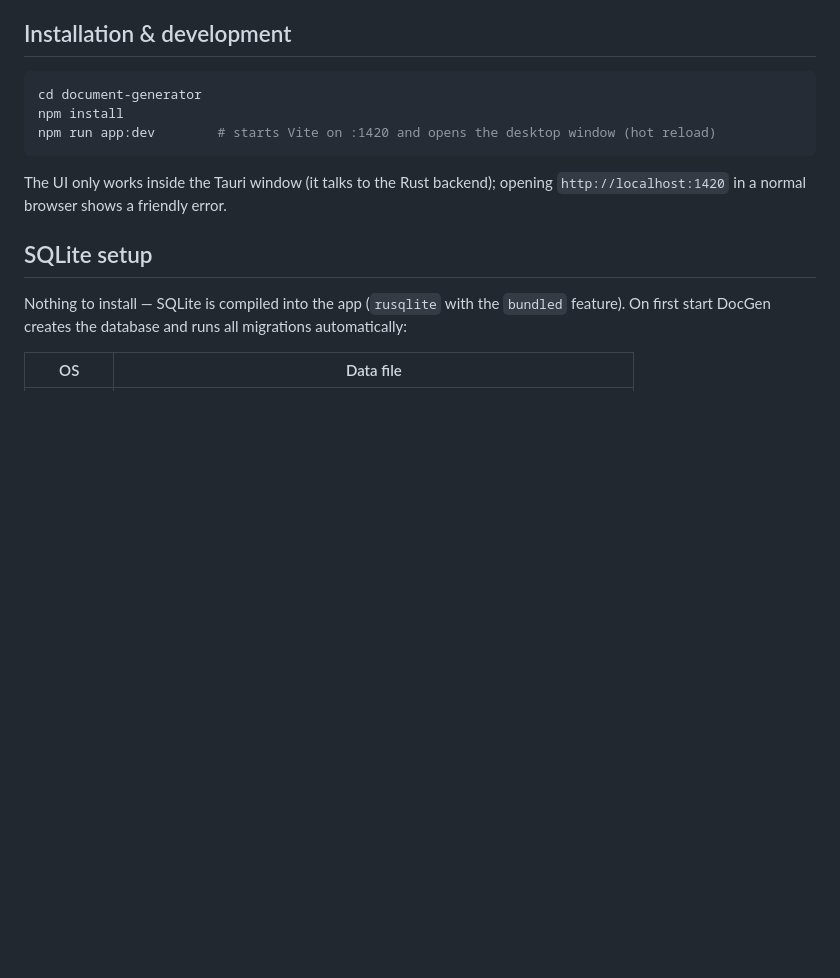
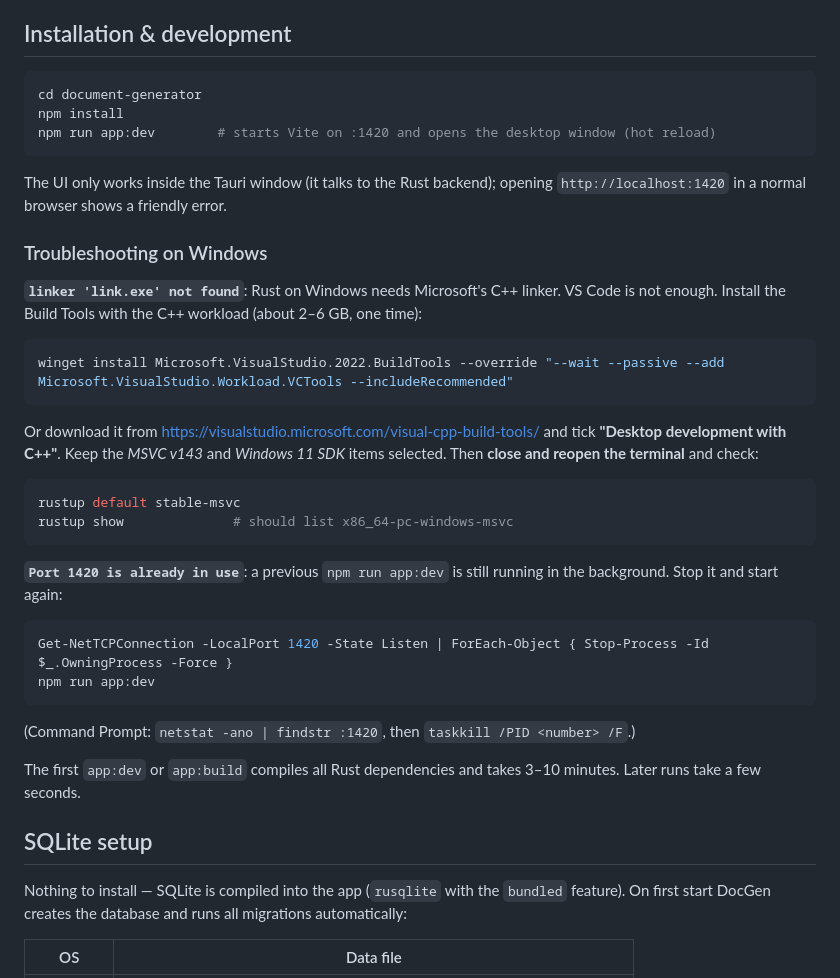
Before and after one commit to Allinos/balance-manager, a Markdown page: document-generator/README.md, the part around the change. GitHub-like rendering; blank space fills up the shorter version.

Commit message:
DocGen README: Windows troubleshooting for link.exe and port 1420
Co-Authored-By: Claude Opus 5.5 <noreply@anthropic.com>
Claude-Session: https://claude.ai/code/session_01D7TVF84vM5FBD22BWzVv3k

````diff
--- a/document-generator/README.md
+++ b/document-generator/README.md
@@ -118,6 +118,37 @@ npm run app:dev        # starts Vite on :1420 and opens the desktop window (hot
 
 The UI only works inside the Tauri window (it talks to the Rust backend); opening
 `http://localhost:1420` in a normal browser shows a friendly error.
+
+### Troubleshooting on Windows
+
+**`linker 'link.exe' not found`**: Rust on Windows needs Microsoft's C++ linker.
+VS Code is not enough. Install the Build Tools with the C++ workload (about 2–6 GB, one time):
+
+```powershell
+winget install Microsoft.VisualStudio.2022.BuildTools --override "--wait --passive --add Microsoft.VisualStudio.Workload.VCTools --includeRecommended"
+```
+
+Or download it from <https://visualstudio.microsoft.com/visual-cpp-build-tools/> and tick
+**"Desktop development with C++"**. Keep the *MSVC v143* and *Windows 11 SDK* items selected.
+Then **close and reopen the terminal** and check:
+
+```powershell
+rustup default stable-msvc
+rustup show              # should list x86_64-pc-windows-msvc
+```
+
+**`Port 1420 is already in use`**: a previous `npm run app:dev` is still running in the
+background. Stop it and start again:
+
+```powershell
+Get-NetTCPConnection -LocalPort 1420 -State Listen | ForEach-Object { Stop-Process -Id $_.OwningProcess -Force }
+npm run app:dev
+```
+
+(Command Prompt: `netstat -ano | findstr :1420`, then `taskkill /PID <number> /F`.)
+
+The first `app:dev` or `app:build` compiles all Rust dependencies and takes 3–10 minutes.
+Later runs take a few seconds.
 
 ## SQLite setup
 
````
